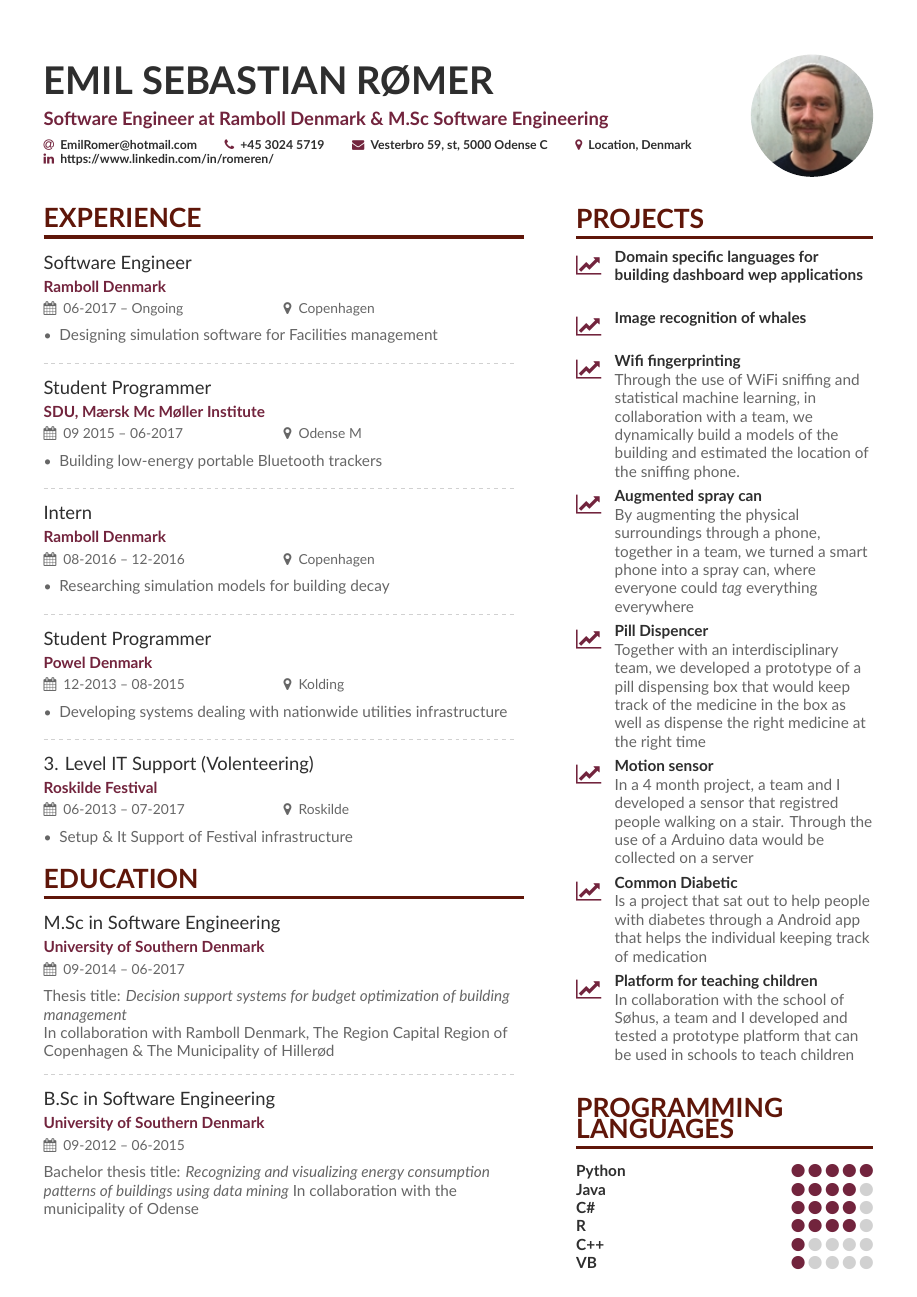
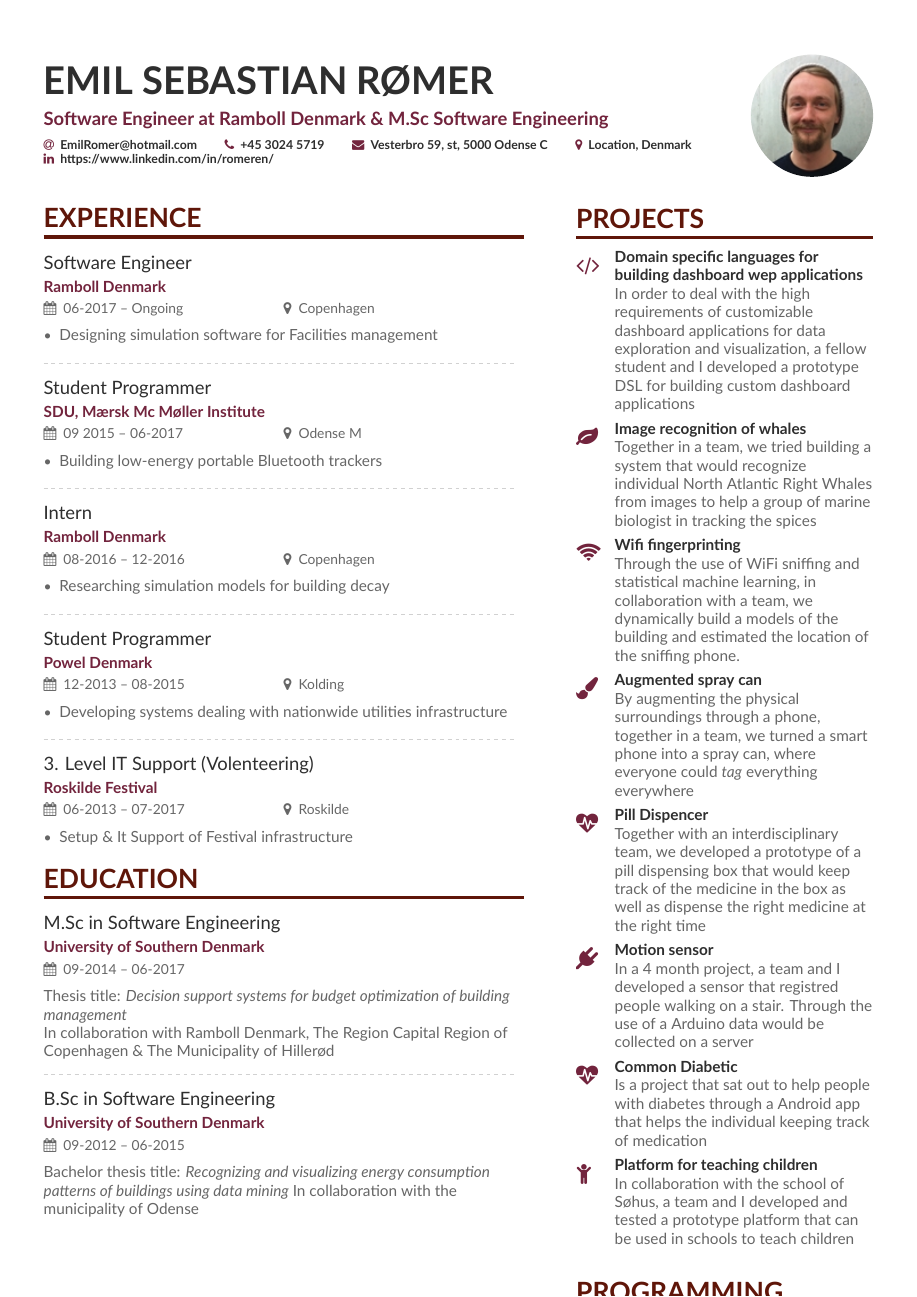
Before and after one commit to Romeren/cv, a LaTeX CV (main.tex, which reads sections/projects.tex): the whole page. Compiled offline with XeLaTeX.

Commit message:
Base CV done

```diff
--- a/sections/projects.tex
+++ b/sections/projects.tex
@@ -1,17 +1,19 @@
 \cvsection{Projects}
-\cvachievement{\faLineChart}{Domain specific languages for building dashboard wep applications}{}
-
-\cvachievement{\faLineChart}{Image recognition of whales}{}
-
-\cvachievement{\faLineChart}{Wifi fingerprinting}{Through the use of WiFi sniffing and statistical machine learning, in collaboration with a team, we dynamically build a models of the building and estimated the location of the sniffing phone.}
+\cvachievement{\faCode}{Domain specific languages for building dashboard wep applications}{In order to deal with the high requirements of customizable dashboard applications for data exploration and visualization, a fellow student and I developed a prototype DSL for building custom dashboard applications}
 
 
-\cvachievement{\faLineChart}{Augmented spray can}{By augmenting the physical surroundings through a phone, together in a team, we turned a smart phone into a spray can, where everyone could \emph{tag} everything everywhere}
+\cvachievement{\faLeaf}{Image recognition of whales}{Together in a team, we tried building a system that would recognize individual North Atlantic Right Whales from images to help a group of marine biologist in tracking the spices}
 
-\cvachievement{\faLineChart}{Pill Dispencer}{Together with an interdisciplinary team, we developed a prototype of a pill dispensing box that would keep track of the medicine in the box as well as dispense the right medicine at the right time}
 
-\cvachievement{\faLineChart}{Motion sensor}{In a 4 month project, a team and I developed a sensor that registred people walking on a stair. Through the use of a Arduino data would be collected on a server}
+\cvachievement{\faWifi}{Wifi fingerprinting}{Through the use of WiFi sniffing and statistical machine learning, in collaboration with a team, we dynamically build a models of the building and estimated the location of the sniffing phone.}
 
-\cvachievement{\faLineChart}{Common Diabetic}{Is a project that sat out to help people with diabetes through a Android app that helps the individual keeping track of medication}
 
-\cvachievement{\faLineChart}{Platform for teaching children}{In collaboration with the school of Søhus, a team and I developed and tested a prototype platform that can be used in schools to teach children}
+\cvachievement{\faPaintBrush}{Augmented spray can}{By augmenting the physical surroundings through a phone, together in a team, we turned a smart phone into a spray can, where everyone could \emph{tag} everything everywhere}
+
+\cvachievement{\faHeartbeat}{Pill Dispencer}{Together with an interdisciplinary team, we developed a prototype of a pill dispensing box that would keep track of the medicine in the box as well as dispense the right medicine at the right time}
+
+\cvachievement{\faPlug}{Motion sensor}{In a 4 month project, a team and I developed a sensor that registred people walking on a stair. Through the use of a Arduino data would be collected on a server}
+
+\cvachievement{\faHeartbeat}{Common Diabetic}{Is a project that sat out to help people with diabetes through a Android app that helps the individual keeping track of medication}
+
+\cvachievement{\faChild}{Platform for teaching children}{In collaboration with the school of Søhus, a team and I developed and tested a prototype platform that can be used in schools to teach children}
```
Also changed, not shown: main.pdf, 2 other files.
